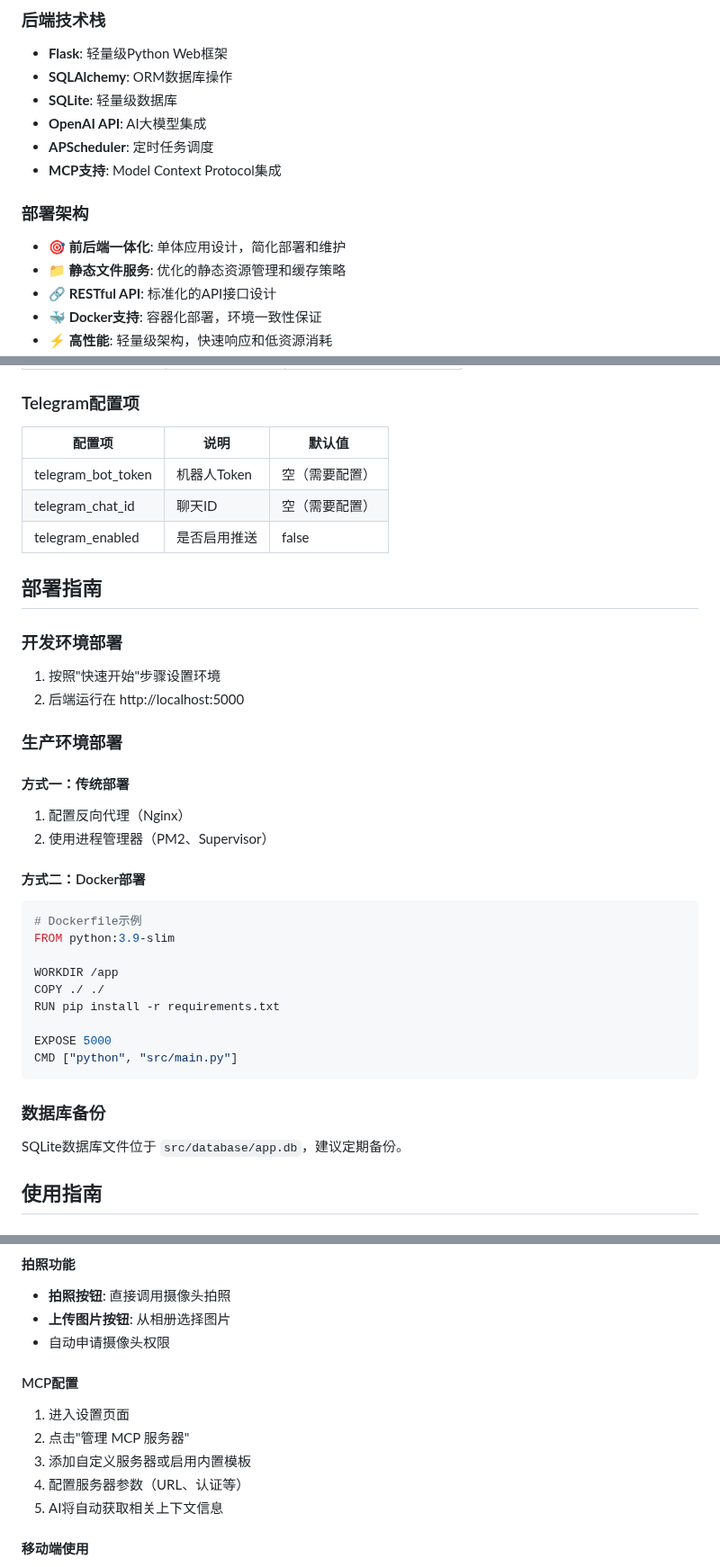
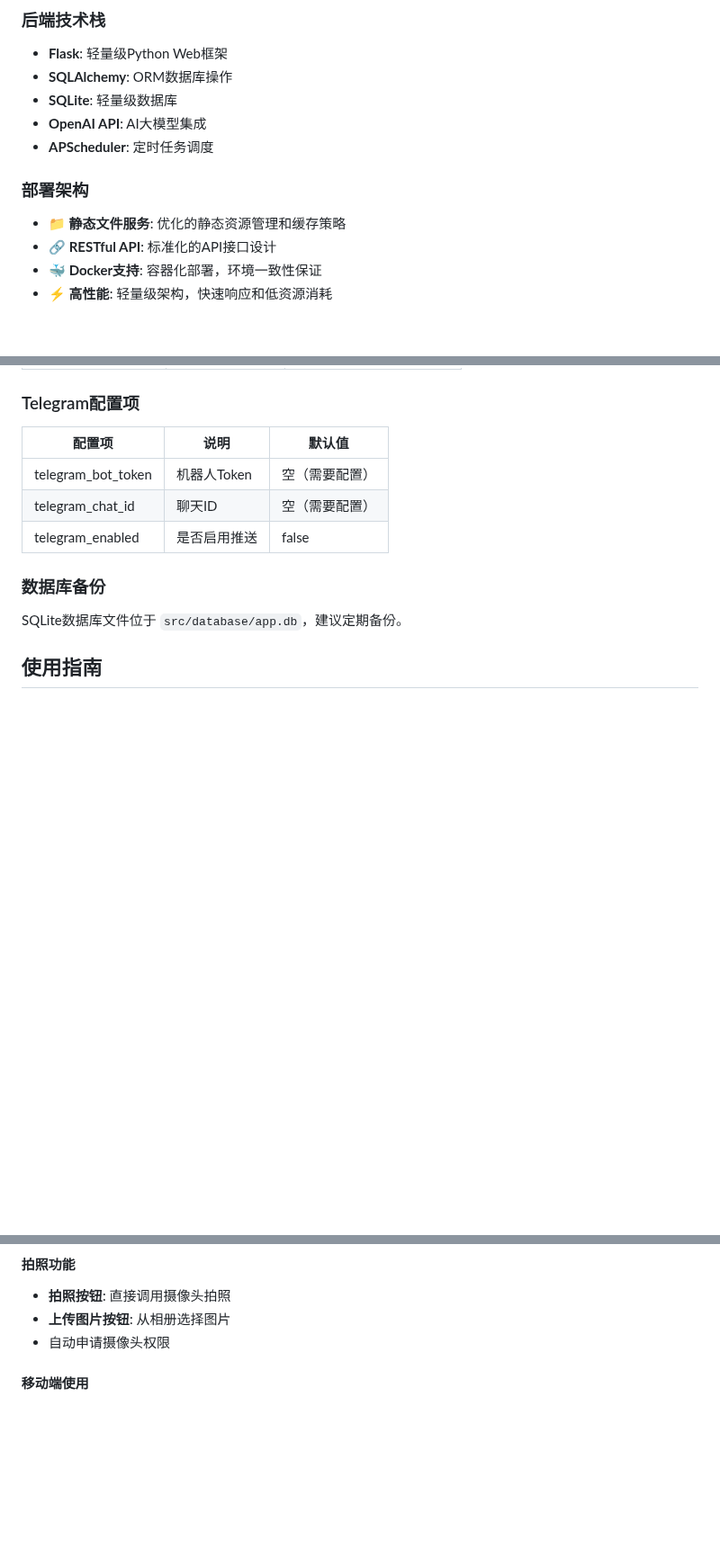
Before and after one commit to zhuchenyu2008/AI-Diary, a Markdown page: README.md, 3 parts joined by grey strips. Shown at 90% size. Rendered like a GitHub page; blank space fills up the shorter version.

````diff
--- a/README.md
+++ b/README.md
@@ -72,10 +72,8 @@
 - **SQLite**: 轻量级数据库
 - **OpenAI API**: AI大模型集成
 - **APScheduler**: 定时任务调度
-- **MCP支持**: Model Context Protocol集成
 
 ### 部署架构
-- **🎯 前后端一体化**: 单体应用设计，简化部署和维护
 - **📁 静态文件服务**: 优化的静态资源管理和缓存策略
 - **🔗 RESTful API**: 标准化的API接口设计
 - **🐳 Docker支持**: 容器化部署，环境一致性保证
@@ -243,30 +240,6 @@ AI-Diary/
 | telegram_chat_id | 聊天ID | 空（需要配置） |
 | telegram_enabled | 是否启用推送 | false |
 
-## 部署指南
-
-### 开发环境部署
-1. 按照"快速开始"步骤设置环境
-2. 后端运行在 http://localhost:5000
-
-### 生产环境部署
-
-#### 方式一：传统部署
-1. 配置反向代理（Nginx）
-2. 使用进程管理器（PM2、Supervisor）
-
-#### 方式二：Docker部署
-```dockerfile
-# Dockerfile示例
-FROM python:3.9-slim
-
-WORKDIR /app
-COPY ./ ./
-RUN pip install -r requirements.txt
-
-EXPOSE 5000
-CMD ["python", "src/main.py"]
-```
 
 ### 数据库备份
 SQLite数据库文件位于 `src/database/app.db`，建议定期备份。
@@ -310,13 +283,6 @@ SQLite数据库文件位于 `src/database/app.db`，建议定期备份。
 - **拍照按钮**: 直接调用摄像头拍照
 - **上传图片按钮**: 从相册选择图片
 - 自动申请摄像头权限
-
-#### MCP配置
-1. 进入设置页面
-2. 点击"管理 MCP 服务器"
-3. 添加自定义服务器或启用内置模板
-4. 配置服务器参数（URL、认证等）
-5. AI将自动获取相关上下文信息
 
 #### 移动端使用
 - 界面自动适配移动设备
````
Also changed, not shown: other parts of README.md (+1 -5 lines).
